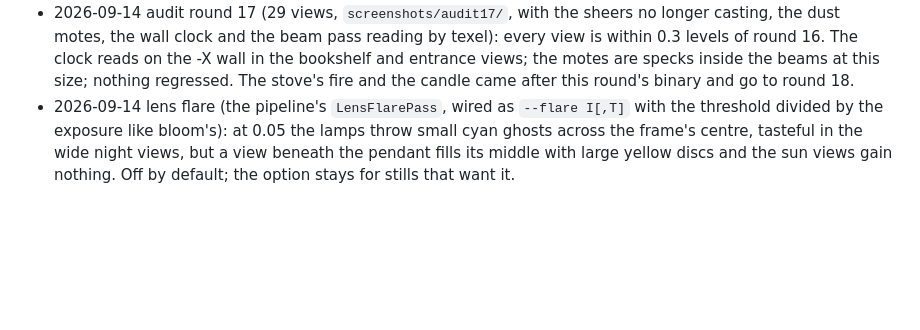
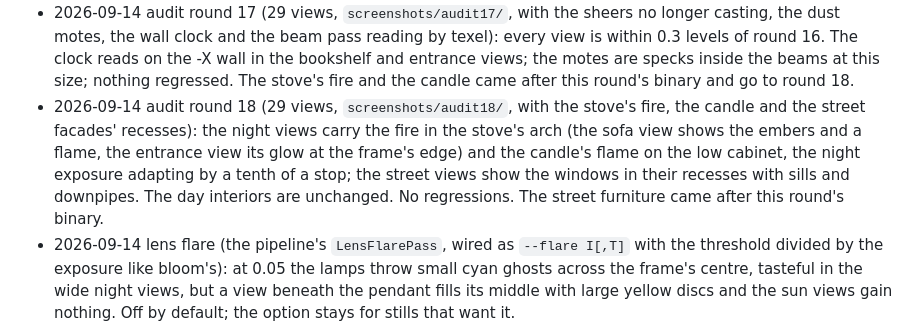
Before and after one commit to libcna/living-room-simulator, a Markdown page: plan.md, the part around the change. Drawn GitHub-style; blank space fills up the shorter version.

Commit message:
Audit round 18 logged

```diff
--- a/plan.md
+++ b/plan.md
@@ -676,6 +676,13 @@ See `NEXT.md` for the ordered queue. Audit log (what the contact sheets showed a
   within 0.3 levels of round 16. The clock reads on the -X wall in the bookshelf and
   entrance views; the motes are specks inside the beams at this size; nothing regressed.
   The stove's fire and the candle came after this round's binary and go to round 18.
+- 2026-09-14 audit round 18 (29 views, `screenshots/audit18/`, with the stove's fire, the
+  candle and the street facades' recesses): the night views carry the fire in the stove's
+  arch (the sofa view shows the embers and a flame, the entrance view its glow at the frame's
+  edge) and the candle's flame on the low cabinet, the night exposure adapting by a tenth of
+  a stop; the street views show the windows in their recesses with sills and downpipes.
+  The day interiors are unchanged. No regressions. The street furniture came after this
+  round's binary.
 - 2026-09-14 lens flare (the pipeline's `LensFlarePass`, wired as `--flare I[,T]` with the
   threshold divided by the exposure like bloom's): at 0.05 the lamps throw small cyan ghosts
   across the frame's centre, tasteful in the wide night views, but a view beneath the pendant
```
